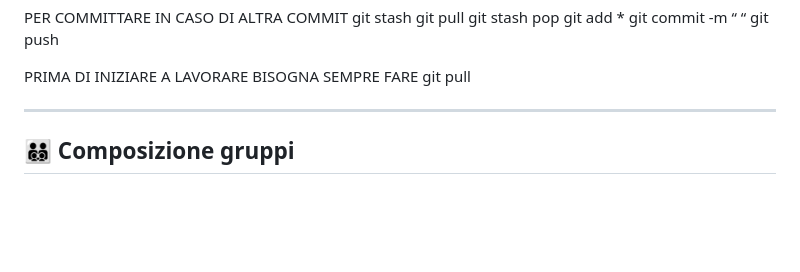
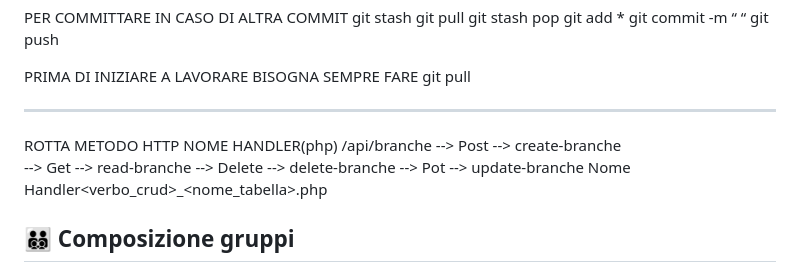
Before and after one commit to iis-marconi-pieralisi/scout-admin-ws, a Markdown page: README.md, the part around the change. GitHub-like rendering; blank space fills up the shorter version.

Commit message:
Aggiornamento Jack E MORRIZZZZ
goodboy

```diff
--- a/README.md
+++ b/README.md
@@ -72,6 +72,12 @@ git pull
 
 
 ---
+  ROTTA      METODO HTTP        NOME HANDLER(php)
+/api/branche --> Post    --> create-branche
+             --> Get     --> read-branche
+             --> Delete  --> delete-branche
+             --> Pot     --> update-branche
+Nome Handler<verbo_crud>_<nome_tabella>.php
 
 ## 👨‍👨‍👦‍👦 Composizione gruppi
 
```
